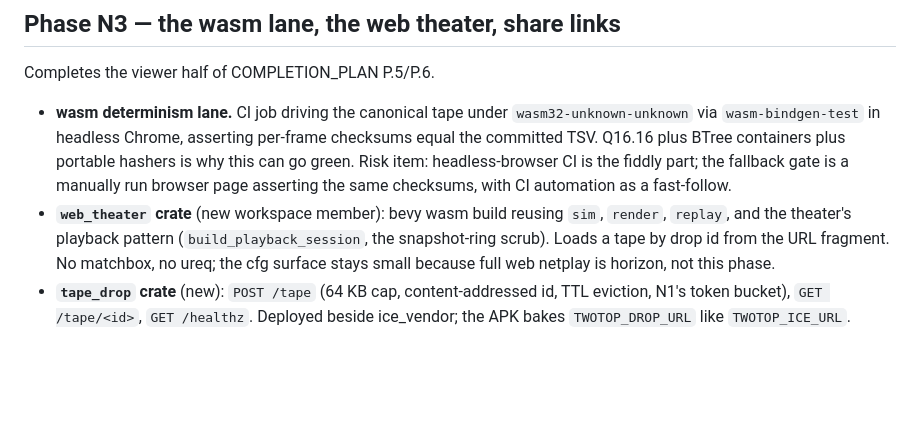
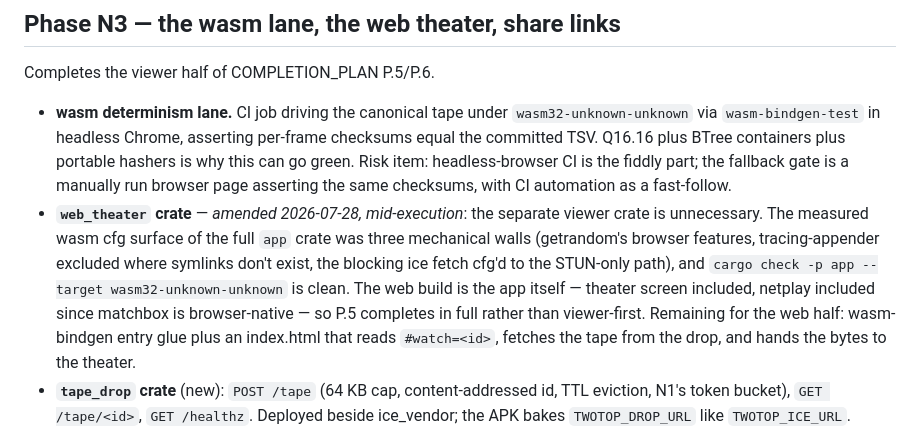
Before and after one commit to ampactor-labs/two-top, a Markdown page: docs/plans/NORTH_PLAN.md, the part around the change. Rendered like a GitHub page; blank space fills up the shorter version.

Commit message:
docs: amend NORTH_PLAN N3 — the web build is the app itself
The viewer-only web_theater crate is struck: the measured wasm cfg
surface of the full app was three mechanical walls, all now fallen,
so P.5 completes whole instead of viewer-first. The remaining web
work is entry glue, not architecture.

```diff
--- a/docs/plans/NORTH_PLAN.md
+++ b/docs/plans/NORTH_PLAN.md
@@ -133,11 +133,17 @@ Completes the viewer half of COMPLETION_PLAN P.5/P.6.
   headless-browser CI is the fiddly part; the fallback gate is a manually
   run browser page asserting the same checksums, with CI automation as a
   fast-follow.
-- **`web_theater` crate** (new workspace member): bevy wasm build reusing
-  `sim`, `render`, `replay`, and the theater's playback pattern
-  (`build_playback_session`, the snapshot-ring scrub). Loads a tape by drop
-  id from the URL fragment. No matchbox, no ureq; the cfg surface stays small
-  because full web netplay is horizon, not this phase.
+- **`web_theater` crate** — *amended 2026-07-28, mid-execution*: the
+  separate viewer crate is unnecessary. The measured wasm cfg surface of
+  the full `app` crate was three mechanical walls (getrandom's browser
+  features, tracing-appender excluded where symlinks don't exist, the
+  blocking ice fetch cfg'd to the STUN-only path), and
+  `cargo check -p app --target wasm32-unknown-unknown` is clean. The web
+  build is the app itself — theater screen included, netplay included
+  since matchbox is browser-native — so P.5 completes in full rather
+  than viewer-first. Remaining for the web half: wasm-bindgen entry glue
+  plus an index.html that reads `#watch=<id>`, fetches the tape from the
+  drop, and hands the bytes to the theater.
 - **`tape_drop` crate** (new): `POST /tape` (64 KB cap, content-addressed id,
   TTL eviction, N1's token bucket), `GET /tape/<id>`, `GET /healthz`.
   Deployed beside ice_vendor; the APK bakes `TWOTOP_DROP_URL` like
```
